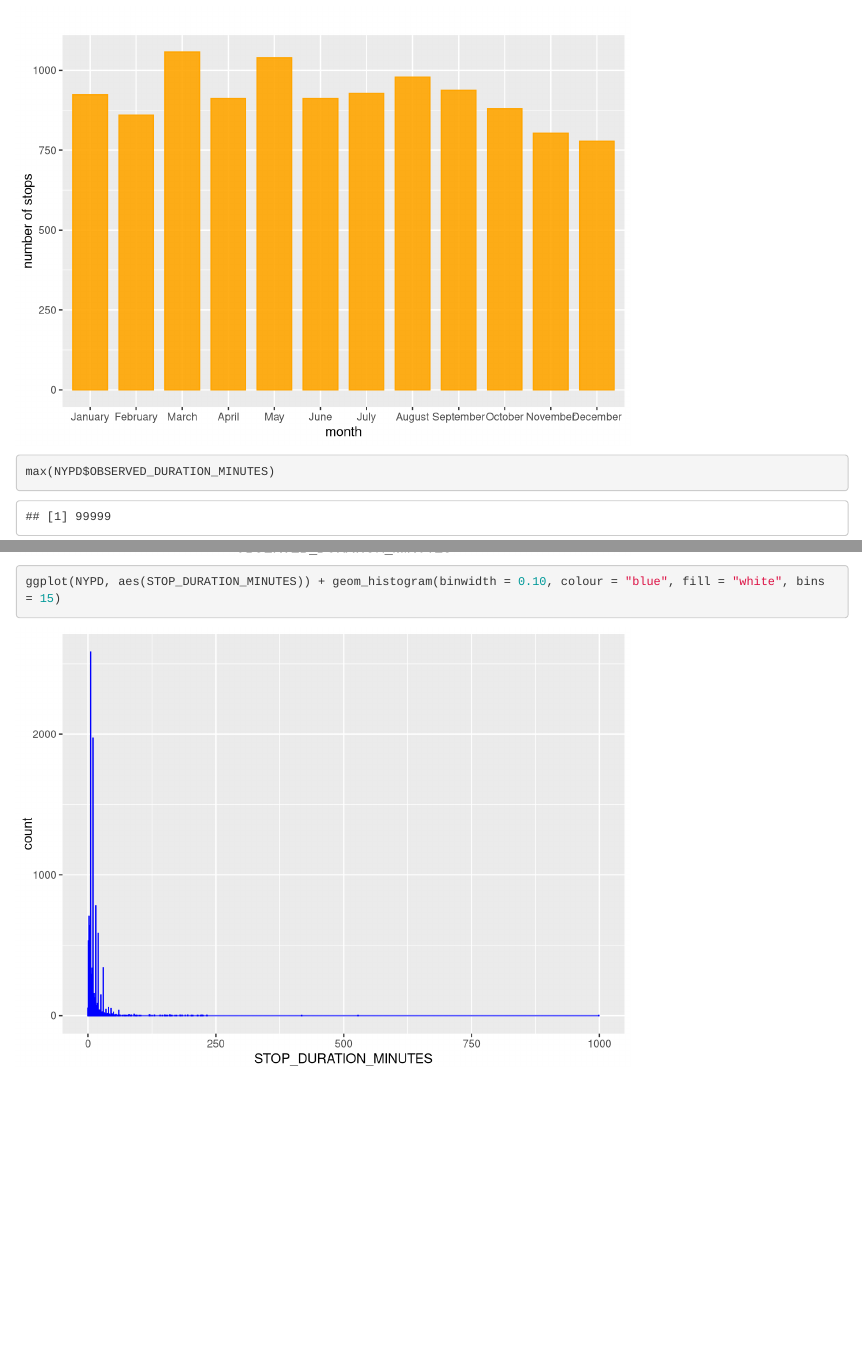
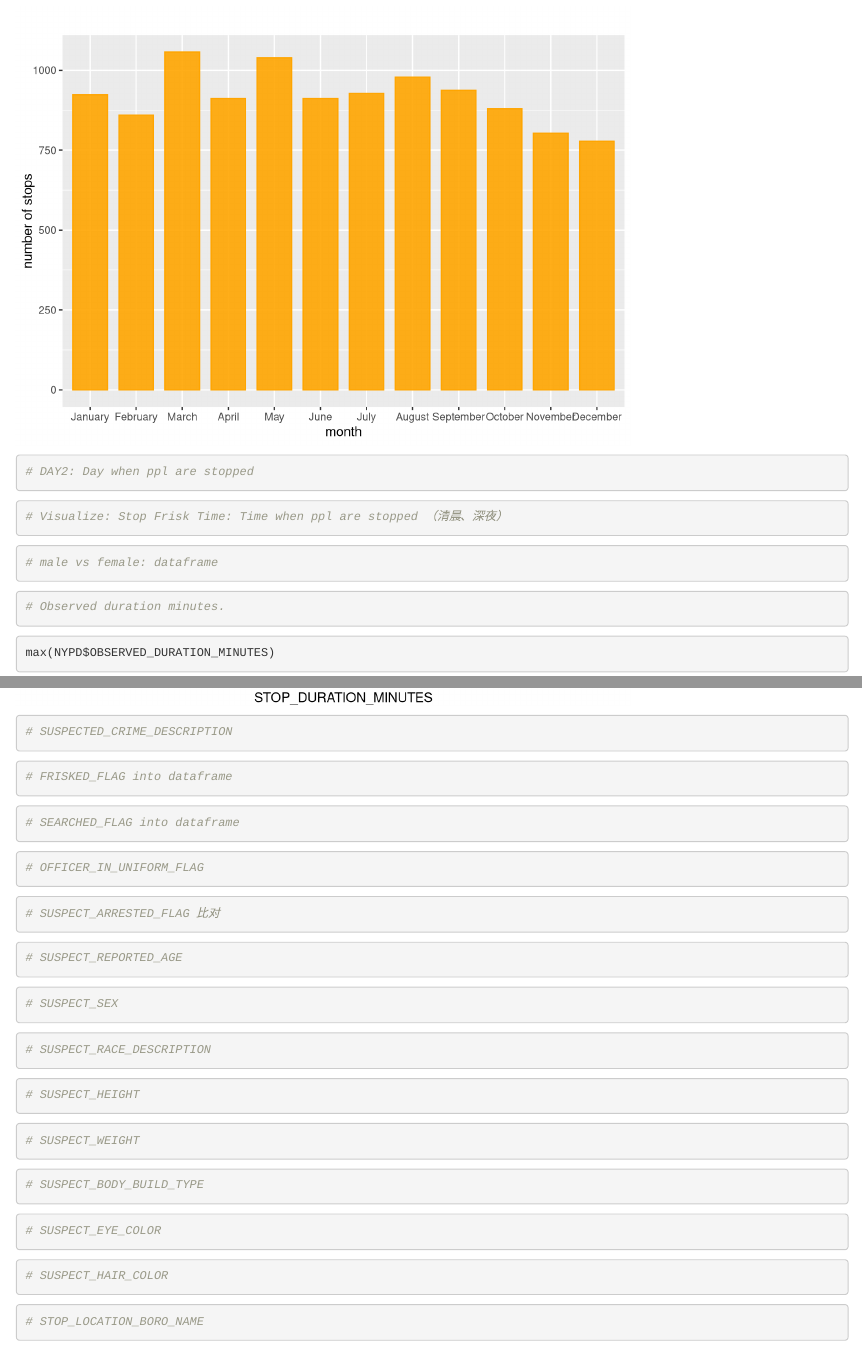
Before and after one commit to LeyiCui-Angel/NYPD-Stop_Question_Frisk-Data, an R Markdown document (Project/Project--NYPD.Rmd): the page in a window 1100 px wide, from 640 px down, and a second part further down, joined at a grey line. Rendered offline with R 4.5, knitr and Pandoc, with nearby package versions.

Commit message:
Project 03/30 after
Split the work.

````diff
--- a/Project/Project--NYPD.Rmd
+++ b/Project/Project--NYPD.Rmd
@@ -18,7 +18,22 @@ library(ggplot2)
 reorder_month <- c("January","February","March","April","May","June","July","August","September","October","November","December")
 NYPD$MONTH2 = factor(NYPD$MONTH2,levels=reorder_month)
 ggplot(NYPD, aes(MONTH2)) + geom_bar(alpha=0.90, colour="orange", fill="orange",width=0.75) + labs(title="", y="number of stops", x="month")
+```
 
+```{r}
+# DAY2: Day when ppl are stopped
+```
+
+```{r}
+# Visualize: Stop Frisk Time: Time when ppl are stopped （清晨、深夜）
+```
+
+```{r}
+# male vs female: dataframe
+```
+
+```{r}
+# Observed duration minutes.
 ```
 
 ```{r}
@@ -30,5 +45,57 @@ ggplot(NYPD, aes(STOP_DURATION_MINUTES)) + geom_histogram(binwidth = 0.10, colou
 ```
 
 ```{r}
+# SUSPECTED_CRIME_DESCRIPTION
+```
 
+```{r}
+# FRISKED_FLAG into dataframe
 ```
+
+```{r}
+# SEARCHED_FLAG into dataframe
+```
+
+```{r}
+# OFFICER_IN_UNIFORM_FLAG
+```
+
+```{r}
+# SUSPECT_ARRESTED_FLAG 比对
+```
+
+```{r}
+# SUSPECT_REPORTED_AGE
+```
+
+```{r}
+# SUSPECT_SEX
+```
+
+```{r}
+# SUSPECT_RACE_DESCRIPTION
+```
+
+```{r}
+# SUSPECT_HEIGHT
+```
+
+```{r}
+# SUSPECT_WEIGHT
+```
+
+```{r}
+# SUSPECT_BODY_BUILD_TYPE
+```
+
+```{r}
+# SUSPECT_EYE_COLOR
+```
+
+```{r}
+# SUSPECT_HAIR_COLOR
+```
+
+```{r}
+# STOP_LOCATION_BORO_NAME
+```
````
